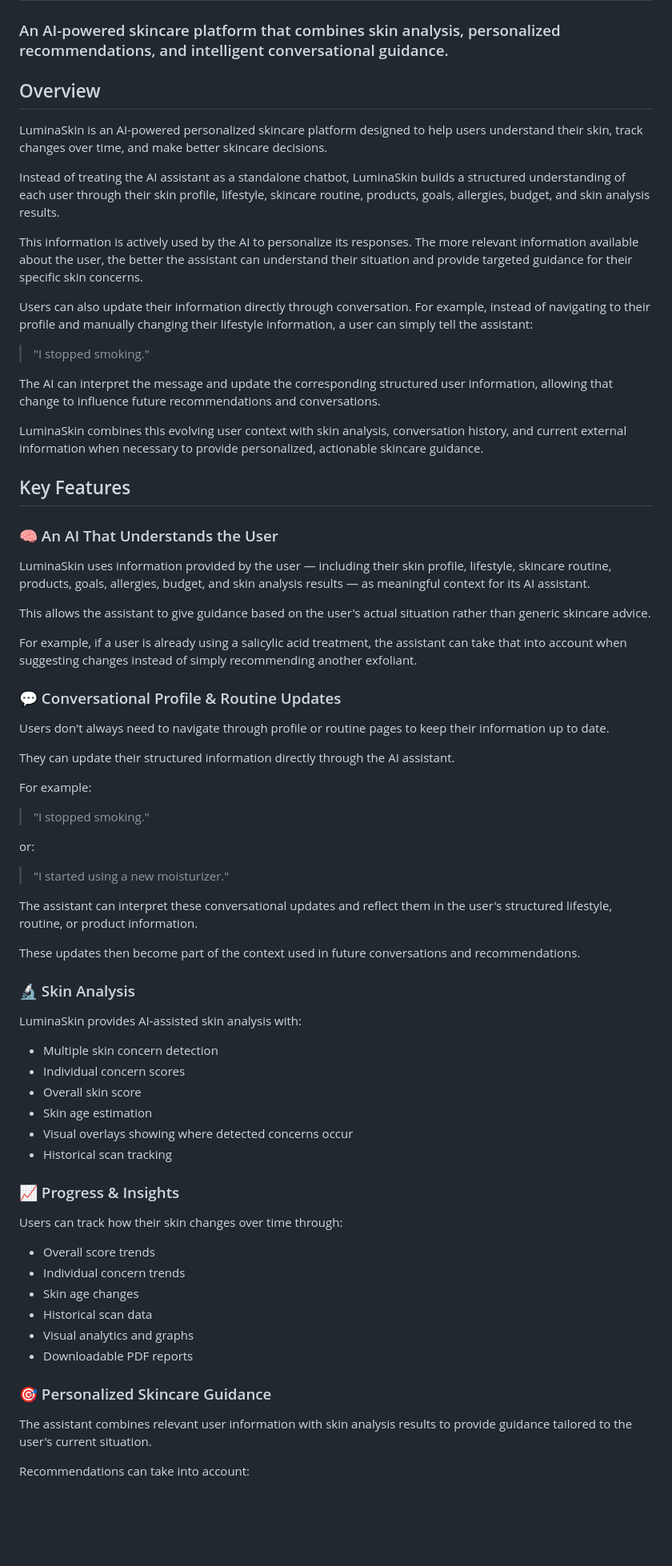
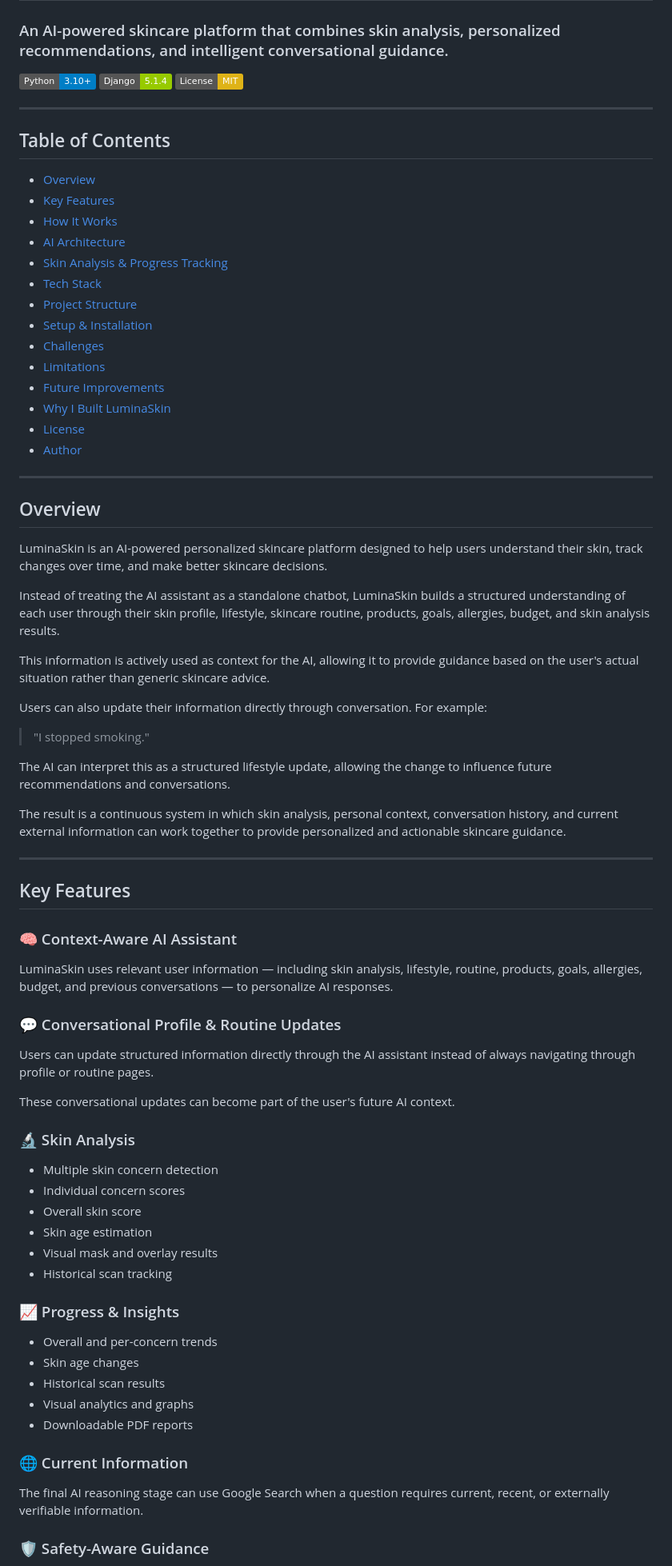
Before and after one commit to Kevhand/LuminaSkin, a Markdown page: readme.md, the part around one of its changes. Shown at 80% size. Rendered like a GitHub page; badges without logos; blank space fills up the shorter version.

```diff
--- a/readme.md
+++ b/readme.md
@@ -2,6 +2,30 @@
 
 ### An AI-powered skincare platform that combines skin analysis, personalized recommendations, and intelligent conversational guidance.
 
+![Python](https://img.shields.io/badge/Python-3.10%2B-blue?logo=python)
+![Django](https://img.shields.io/badge/Django-5.1.4-green?logo=django)
+![License](https://img.shields.io/badge/License-MIT-yellow)
+
+---
+
+## Table of Contents
+
+- [Overview](#overview)
+- [Key Features](#key-features)
+- [How It Works](#how-it-works)
+- [AI Architecture](#ai-architecture)
+- [Skin Analysis & Progress Tracking](#skin-analysis--progress-tracking)
+- [Tech Stack](#tech-stack)
+- [Project Structure](#project-structure)
+- [Setup & Installation](#setup--installation)
+- [Challenges](#challenges)
+- [Limitations](#limitations)
+- [Future Improvements](#future-improvements)
+- [Why I Built LuminaSkin](#why-i-built-luminaskin)
+- [License](#license)
+- [Author](#author)
+
+---
 
 ## Overview
 
@@ -9,71 +33,50 @@ LuminaSkin is an AI-powered personalized skincare platform designed to help user
 
 Instead of treating the AI assistant as a standalone chatbot, LuminaSkin builds a structured understanding of each user through their skin profile, lifestyle, skincare routine, products, goals, allergies, budget, and skin analysis results.
 
-This information is actively used by the AI to personalize its responses. The more relevant information available about the user, the better the assistant can understand their situation and provide targeted guidance for their specific skin concerns.
+This information is actively used as context for the AI, allowing it to provide guidance based on the user's actual situation rather than generic skincare advice.
 
-Users can also update their information directly through conversation. For example, instead of navigating to their profile and manually changing their lifestyle information, a user can simply tell the assistant:
+Users can also update their information directly through conversation. For example:
 
 > "I stopped smoking."
 
-The AI can interpret the message and update the corresponding structured user information, allowing that change to influence future recommendations and conversations.
+The AI can interpret this as a structured lifestyle update, allowing the change to influence future recommendations and conversations.
 
-LuminaSkin combines this evolving user context with skin analysis, conversation history, and current external information when necessary to provide personalized, actionable skincare guidance.
+The result is a continuous system in which skin analysis, personal context, conversation history, and current external information can work together to provide personalized and actionable skincare guidance.
 
-
+---
 
 ## Key Features
 
-### 🧠 An AI That Understands the User
+### 🧠 Context-Aware AI Assistant
 
-LuminaSkin uses information provided by the user — including their skin profile, lifestyle, skincare routine, products, goals, allergies, budget, and skin analysis results — as meaningful context for its AI assistant.
-
-This allows the assistant to give guidance based on the user's actual situation rather than generic skincare advice.
-
-For example, if a user is already using a salicylic acid treatment, the assistant can take that into account when suggesting changes instead of simply recommending another exfoliant.
+LuminaSkin uses relevant user information — including skin analysis, lifestyle, routine, products, goals, allergies, budget, and previous conversations — to personalize AI responses.
 
 ### 💬 Conversational Profile & Routine Updates
 
-Users don't always need to navigate through profile or routine pages to keep their information up to date.
+Users can update structured information directly through the AI assistant instead of always navigating through profile or routine pages.
 
-They can update their structured information directly through the AI assistant.
-
-For example:
-
-> "I stopped smoking."
-
-or:
-
-> "I started using a new moisturizer."
-
-The assistant can interpret these conversational updates and reflect them in the user's structured lifestyle, routine, or product information.
-
-These updates then become part of the context used in future conversations and recommendations.
+These conversational updates can become part of the user's future AI context.
 
 ### 🔬 Skin Analysis
-
-LuminaSkin provides AI-assisted skin analysis with:
 
 - Multiple skin concern detection
 - Individual concern scores
 - Overall skin score
 - Skin age estimation
-- Visual overlays showing where detected concerns occur
+- Visual mask and overlay results
 - Historical scan tracking
 
 ### 📈 Progress & Insights
 
-Users can track how their skin changes over time through:
-
-- Overall score trends
-- Individual concern trends
+- Overall and per-concern trends
 - Skin age changes
-- Historical scan data
+- Historical scan results
 - Visual analytics and graphs
 - Downloadable PDF reports
 
-### 🎯 Personalized Skincare Guidance
+### 🌐 Current Information
 
-The assistant combines relevant user information with skin analysis results to provide guidance tailored to the user's current situation.
+The final AI reasoning stage can use Google Search when a question requires current, recent, or externally verifiable information.
 
-Recommendations can take into account:
+### 🛡️ Safety-Aware Guidance
 
```
Also changed, not shown: other parts of readme.md (+17 -112 lines).
